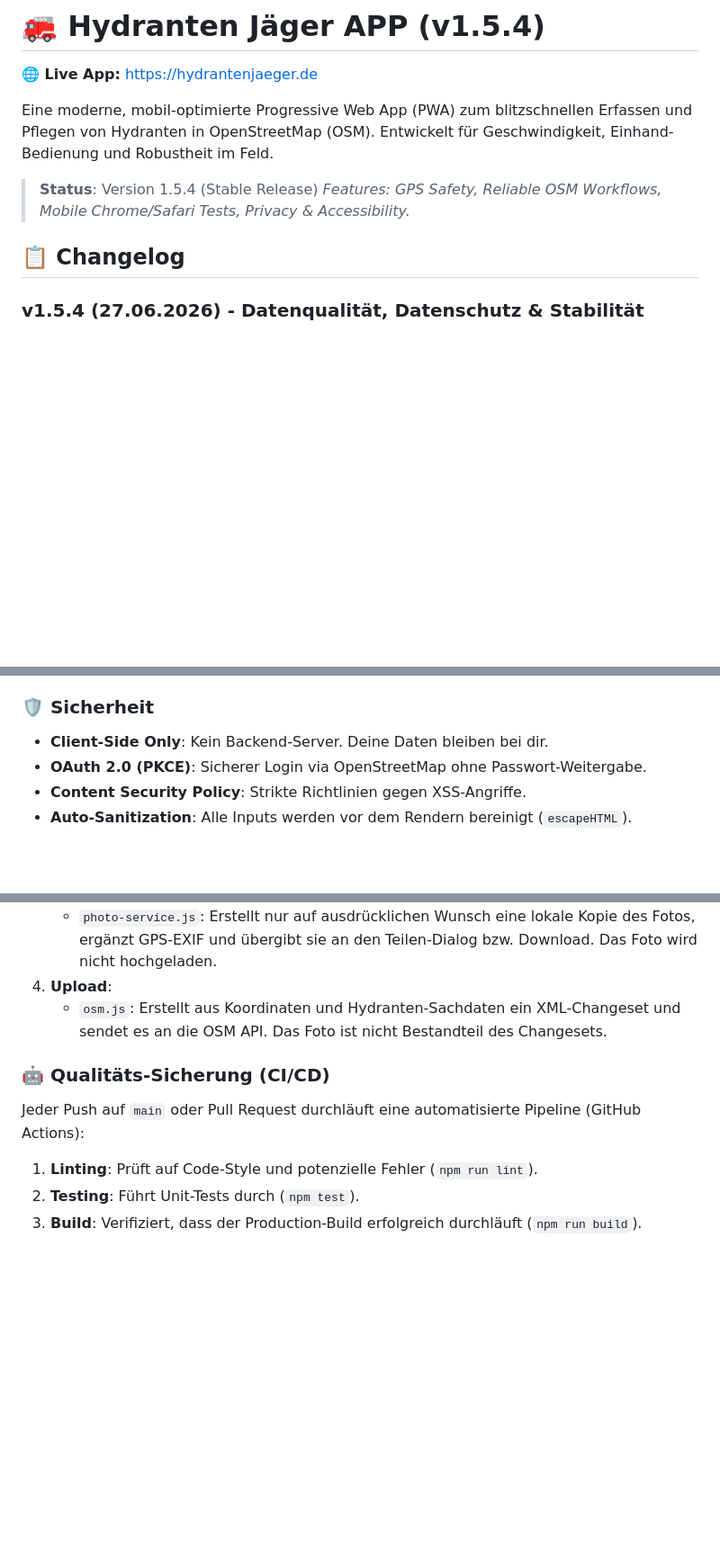
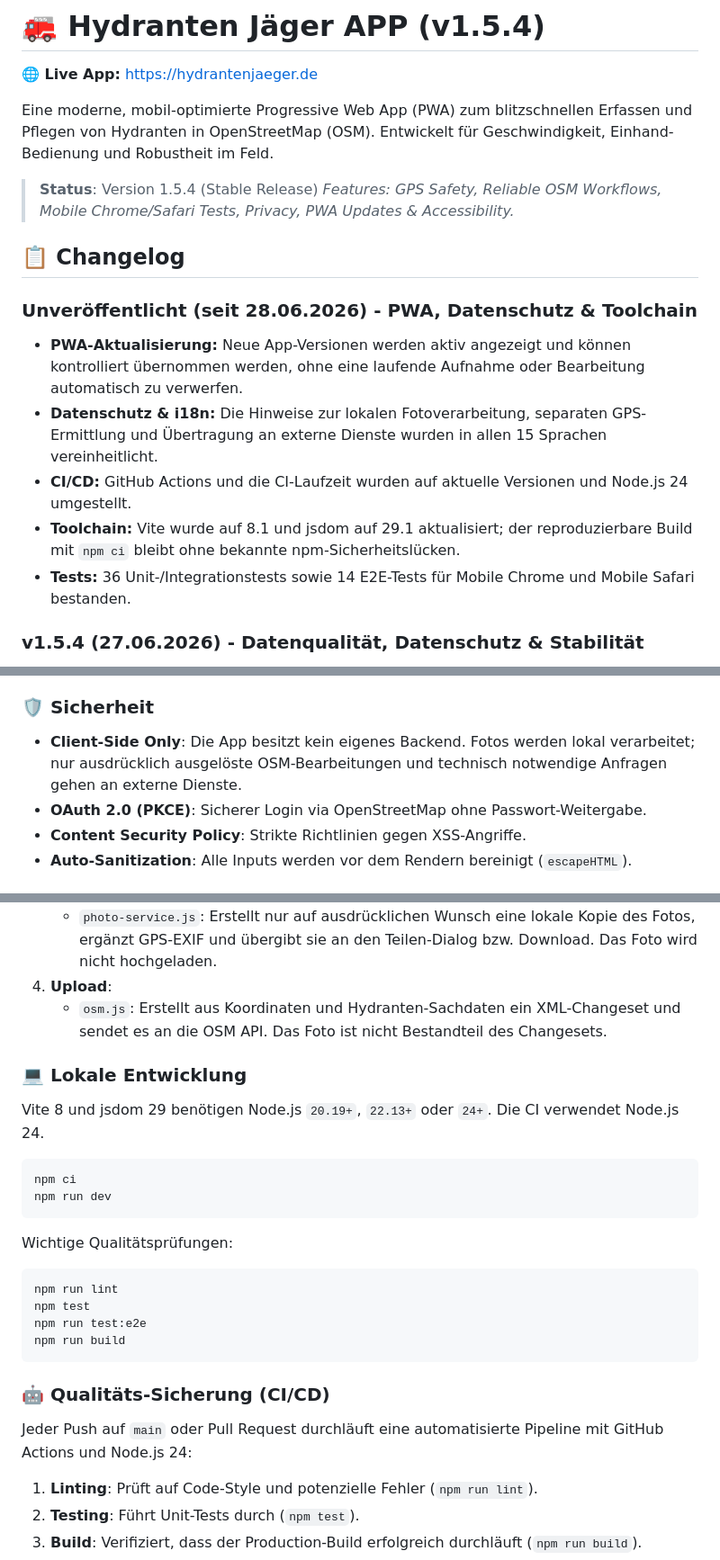
Before and after one commit to FrnkMrz/hydranten-app, a Markdown page: README.md, 3 parts joined by grey strips. Shown at 90% size. Drawn GitHub-style; blank space fills up the shorter version.

Commit message:
docs: update changelog and development guide

````diff
--- a/README.md
+++ b/README.md
@@ -6,9 +6,16 @@ Eine moderne, mobil-optimierte Progressive Web App (PWA) zum blitzschnellen Erfa
 Entwickelt für Geschwindigkeit, Einhand-Bedienung und Robustheit im Feld.
 
 > **Status**: Version 1.5.4 (Stable Release)
-> *Features: GPS Safety, Reliable OSM Workflows, Mobile Chrome/Safari Tests, Privacy & Accessibility.*
+> *Features: GPS Safety, Reliable OSM Workflows, Mobile Chrome/Safari Tests, Privacy, PWA Updates & Accessibility.*
 
 ## 📋 Changelog
+
+### Unveröffentlicht (seit 28.06.2026) - PWA, Datenschutz & Toolchain
+*   **PWA-Aktualisierung:** Neue App-Versionen werden aktiv angezeigt und können kontrolliert übernommen werden, ohne eine laufende Aufnahme oder Bearbeitung automatisch zu verwerfen.
+*   **Datenschutz & i18n:** Die Hinweise zur lokalen Fotoverarbeitung, separaten GPS-Ermittlung und Übertragung an externe Dienste wurden in allen 15 Sprachen vereinheitlicht.
+*   **CI/CD:** GitHub Actions und die CI-Laufzeit wurden auf aktuelle Versionen und Node.js 24 umgestellt.
+*   **Toolchain:** Vite wurde auf 8.1 und jsdom auf 29.1 aktualisiert; der reproduzierbare Build mit `npm ci` bleibt ohne bekannte npm-Sicherheitslücken.
+*   **Tests:** 36 Unit-/Integrationstests sowie 14 E2E-Tests für Mobile Chrome und Mobile Safari bestanden.
 
 ### v1.5.4 (27.06.2026) - Datenqualität, Datenschutz & Stabilität
 *   **GPS-Sicherheit:** Uploads ohne belastbare Geräteposition werden blockiert; feste Ersatzkoordinaten werden nicht mehr verwendet.
@@ -81,7 +89,7 @@ Entwickelt für Geschwindigkeit, Einhand-Bedienung und Robustheit im Feld.
 *   **Locked Nodes 🔒**: Erkennt automatisch, ob ein Hydrant Teil eines Gebäudes oder Weges ist und schützt die Geometrie.
 
 ### 🛡️ Sicherheit
-*   **Client-Side Only**: Kein Backend-Server. Deine Daten bleiben bei dir.
+*   **Client-Side Only**: Die App besitzt kein eigenes Backend. Fotos werden lokal verarbeitet; nur ausdrücklich ausgelöste OSM-Bearbeitungen und technisch notwendige Anfragen gehen an externe Dienste.
 *   **OAuth 2.0 (PKCE)**: Sicherer Login via OpenStreetMap ohne Passwort-Weitergabe.
 *   **Content Security Policy**: Strikte Richtlinien gegen XSS-Angriffe.
 *   **Auto-Sanitization**: Alle Inputs werden vor dem Rendern bereinigt (`escapeHTML`).
@@ -134,9 +143,27 @@ Die App folgt einer **MVC-ähnlichen Struktur** (Model-View-Controller), wobei `
 4.  **Upload**:
     *   `osm.js`: Erstellt aus Koordinaten und Hydranten-Sachdaten ein XML-Changeset und sendet es an die OSM API. Das Foto ist nicht Bestandteil des Changesets.
 
+### 💻 Lokale Entwicklung
+
+Vite 8 und jsdom 29 benötigen Node.js `20.19+`, `22.13+` oder `24+`. Die CI verwendet Node.js 24.
+
+```bash
+npm ci
+npm run dev
+```
+
+Wichtige Qualitätsprüfungen:
+
+```bash
+npm run lint
+npm test
+npm run test:e2e
+npm run build
+```
+
 ### 🤖 Qualitäts-Sicherung (CI/CD)
 
-Jeder Push auf `main` oder Pull Request durchläuft eine automatisierte Pipeline (GitHub Actions):
+Jeder Push auf `main` oder Pull Request durchläuft eine automatisierte Pipeline mit GitHub Actions und Node.js 24:
 1.  **Linting**: Prüft auf Code-Style und potenzielle Fehler (`npm run lint`).
 2.  **Testing**: Führt Unit-Tests durch (`npm test`).
 3.  **Build**: Verifiziert, dass der Production-Build erfolgreich durchläuft (`npm run build`).
````
Also changed, not shown: other parts of README.md (+4 -2 lines).
